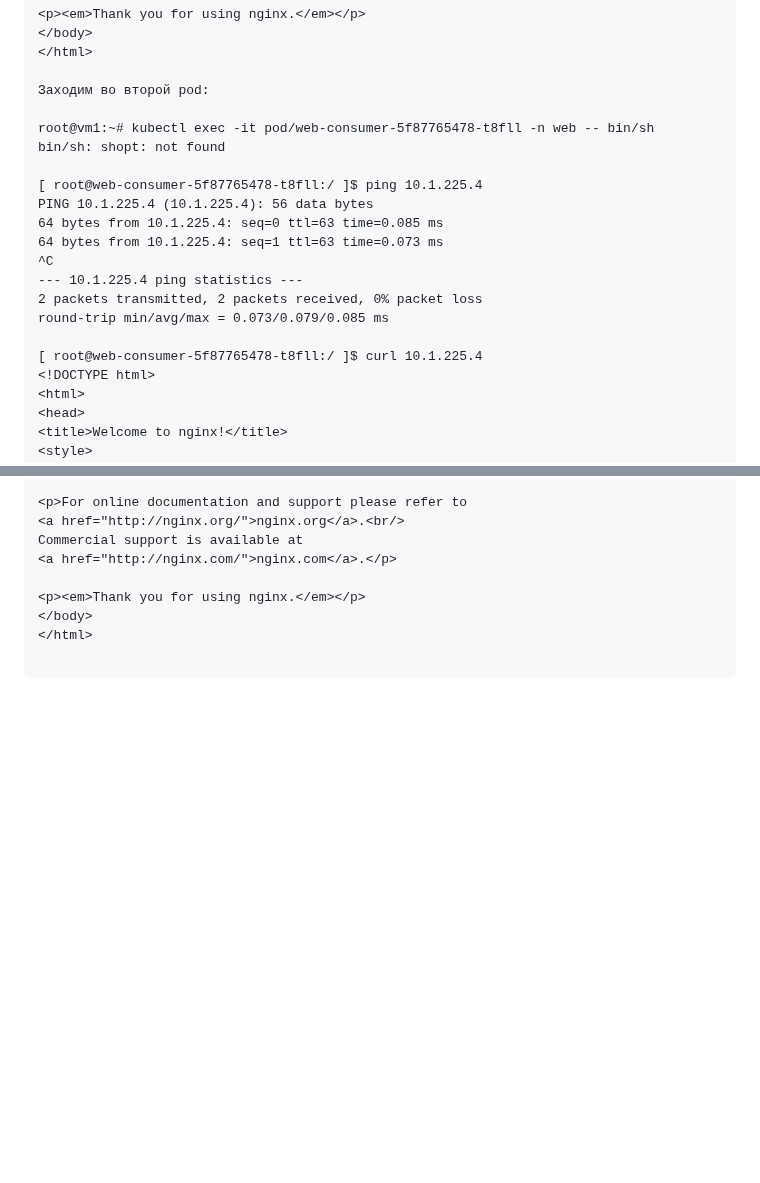
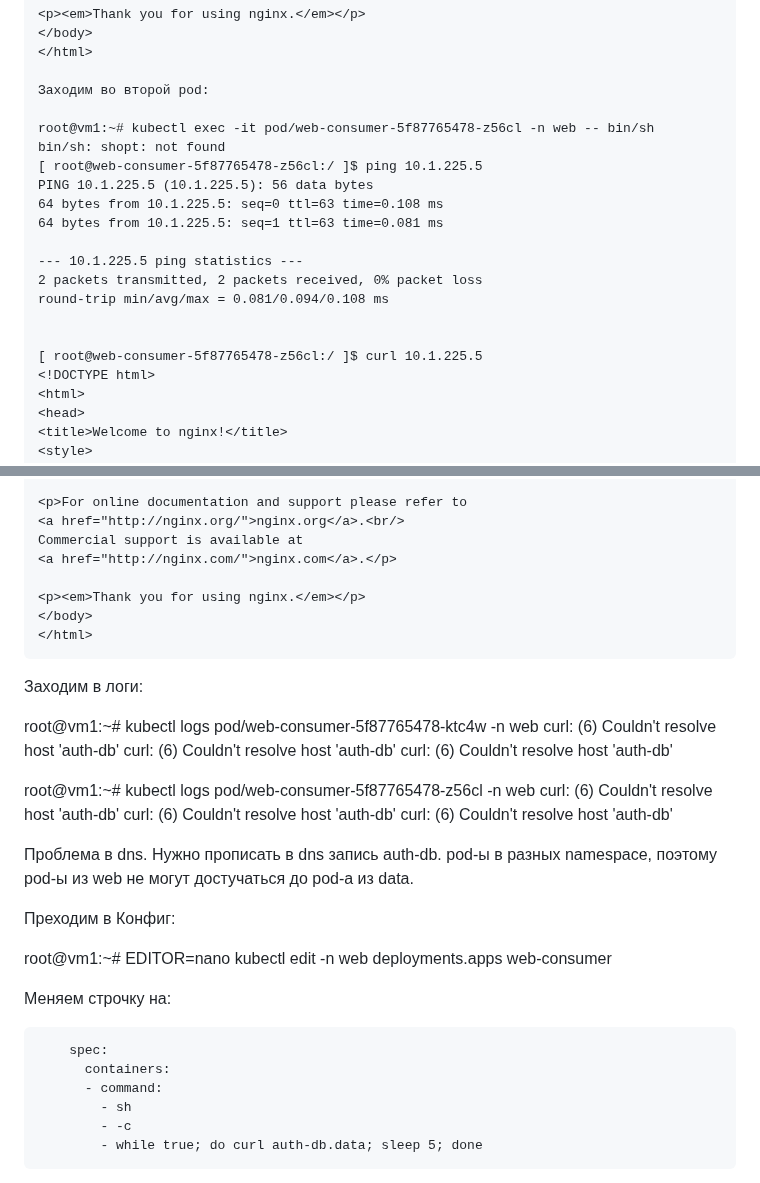
Before and after one commit to Firewal7/devops-netology, a Markdown page: 13-kuber-homeworks-3.5.md, 2 parts joined by grey strips. Rendered like a GitHub page; blank space fills up the shorter version.

````diff
--- a/13-kuber-homeworks-3.5.md
+++ b/13-kuber-homeworks-3.5.md
@@ -102,19 +102,19 @@ Commercial support is available at
 
 Заходим во второй pod:
 
-root@vm1:~# kubectl exec -it pod/web-consumer-5f87765478-t8fll -n web -- bin/sh
+root@vm1:~# kubectl exec -it pod/web-consumer-5f87765478-z56cl -n web -- bin/sh
 bin/sh: shopt: not found
+[ root@web-consumer-5f87765478-z56cl:/ ]$ ping 10.1.225.5
+PING 10.1.225.5 (10.1.225.5): 56 data bytes
+64 bytes from 10.1.225.5: seq=0 ttl=63 time=0.108 ms
+64 bytes from 10.1.225.5: seq=1 ttl=63 time=0.081 ms
 
-[ root@web-consumer-5f87765478-t8fll:/ ]$ ping 10.1.225.4
-PING 10.1.225.4 (10.1.225.4): 56 data bytes
-64 bytes from 10.1.225.4: seq=0 ttl=63 time=0.085 ms
-64 bytes from 10.1.225.4: seq=1 ttl=63 time=0.073 ms
-^C
---- 10.1.225.4 ping statistics ---
+--- 10.1.225.5 ping statistics ---
 2 packets transmitted, 2 packets received, 0% packet loss
-round-trip min/avg/max = 0.073/0.079/0.085 ms
+round-trip min/avg/max = 0.081/0.094/0.108 ms
 
-[ root@web-consumer-5f87765478-t8fll:/ ]$ curl 10.1.225.4
+
+[ root@web-consumer-5f87765478-z56cl:/ ]$ curl 10.1.225.5
 <!DOCTYPE html>
 <html>
 <head>
@@ -140,4 +140,34 @@ Commercial support is available at
 <p><em>Thank you for using nginx.</em></p>
 </body>
 </html>
+```
 
+Заходим в логи:
+
+root@vm1:~# kubectl logs pod/web-consumer-5f87765478-ktc4w -n web
+curl: (6) Couldn't resolve host 'auth-db'
+curl: (6) Couldn't resolve host 'auth-db'
+curl: (6) Couldn't resolve host 'auth-db'
+
+root@vm1:~# kubectl logs pod/web-consumer-5f87765478-z56cl -n web
+curl: (6) Couldn't resolve host 'auth-db'
+curl: (6) Couldn't resolve host 'auth-db'
+curl: (6) Couldn't resolve host 'auth-db'
+
+Проблема в dns. Нужно прописать в dns запись auth-db.
+pod-ы в разных namespace, поэтому pod-ы из web не могут достучаться до pod-a из data.
+
+Преходим в Конфиг:
+
+root@vm1:~# EDITOR=nano kubectl edit -n web deployments.apps web-consumer
+
+Меняем строчку на:
+```
+    spec:
+      containers:
+      - command:
+        - sh
+        - -c
+        - while true; do curl auth-db.data; sleep 5; done
+```
+
````
Also changed, not shown: other parts of 13-kuber-homeworks-3.5.md (+95 -23 lines).
